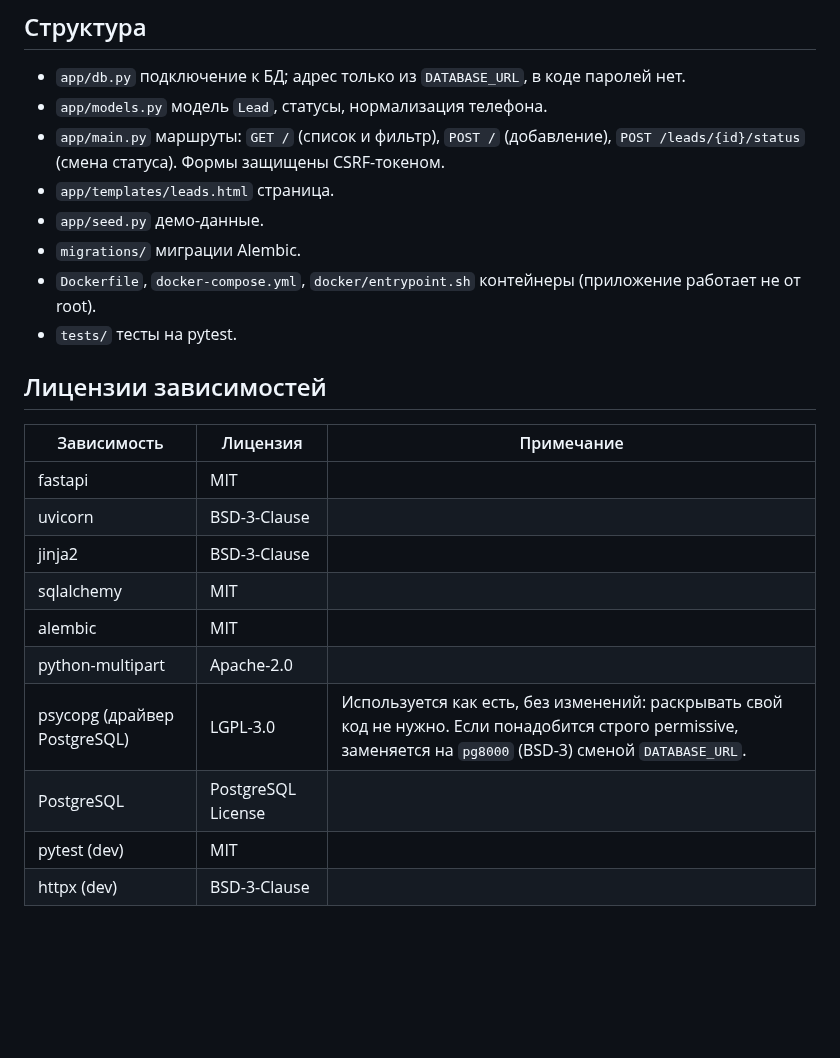
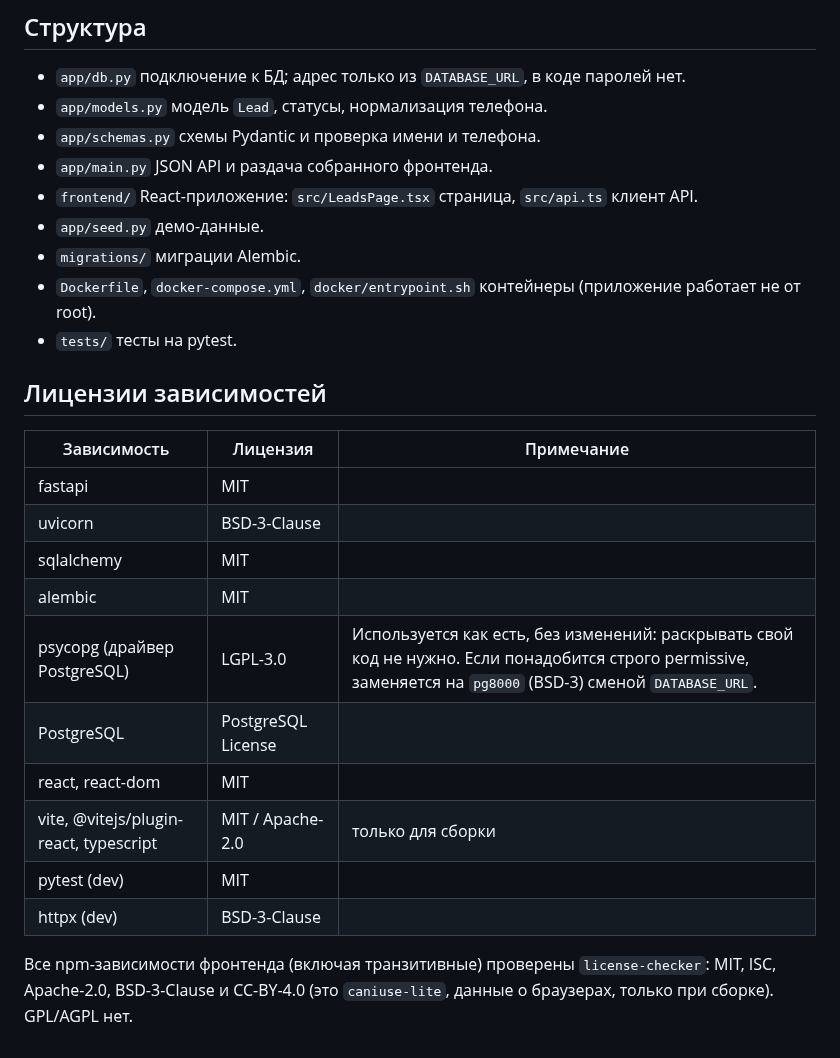
Before and after one commit to cloudplus-admin/crm, a Markdown page: README.md, the part around one of its changes. Rendered like a GitHub page; blank space fills up the shorter version.

```diff
--- a/README.md
+++ b/README.md
@@ -62,9 +87,9 @@ alembic downgrade -1
 
 - `app/db.py` подключение к БД; адрес только из `DATABASE_URL`, в коде паролей нет.
 - `app/models.py` модель `Lead`, статусы, нормализация телефона.
-- `app/main.py` маршруты: `GET /` (список и фильтр), `POST /` (добавление),
-  `POST /leads/{id}/status` (смена статуса). Формы защищены CSRF-токеном.
-- `app/templates/leads.html` страница.
+- `app/schemas.py` схемы Pydantic и проверка имени и телефона.
+- `app/main.py` JSON API и раздача собранного фронтенда.
+- `frontend/` React-приложение: `src/LeadsPage.tsx` страница, `src/api.ts` клиент API.
 - `app/seed.py` демо-данные.
 - `migrations/` миграции Alembic.
 - `Dockerfile`, `docker-compose.yml`, `docker/entrypoint.sh` контейнеры (приложение работает не от root).
@@ -76,11 +101,14 @@ alembic downgrade -1
 |---|---|---|
 | fastapi | MIT | |
 | uvicorn | BSD-3-Clause | |
-| jinja2 | BSD-3-Clause | |
 | sqlalchemy | MIT | |
 | alembic | MIT | |
-| python-multipart | Apache-2.0 | |
 | psycopg (драйвер PostgreSQL) | LGPL-3.0 | Используется как есть, без изменений: раскрывать свой код не нужно. Если понадобится строго permissive, заменяется на `pg8000` (BSD-3) сменой `DATABASE_URL`. |
 | PostgreSQL | PostgreSQL License | |
+| react, react-dom | MIT | |
+| vite, @vitejs/plugin-react, typescript | MIT / Apache-2.0 | только для сборки |
 | pytest (dev) | MIT | |
 | httpx (dev) | BSD-3-Clause | |
+
+Все npm-зависимости фронтенда (включая транзитивные) проверены `license-checker`: MIT, ISC, Apache-2.0,
+BSD-3-Clause и CC-BY-4.0 (это `caniuse-lite`, данные о браузерах, только при сборке). GPL/AGPL нет.
```
Also changed, not shown: other parts of README.md (+29 -4 lines), docs/leads-screenshot.png, 18 other files.
